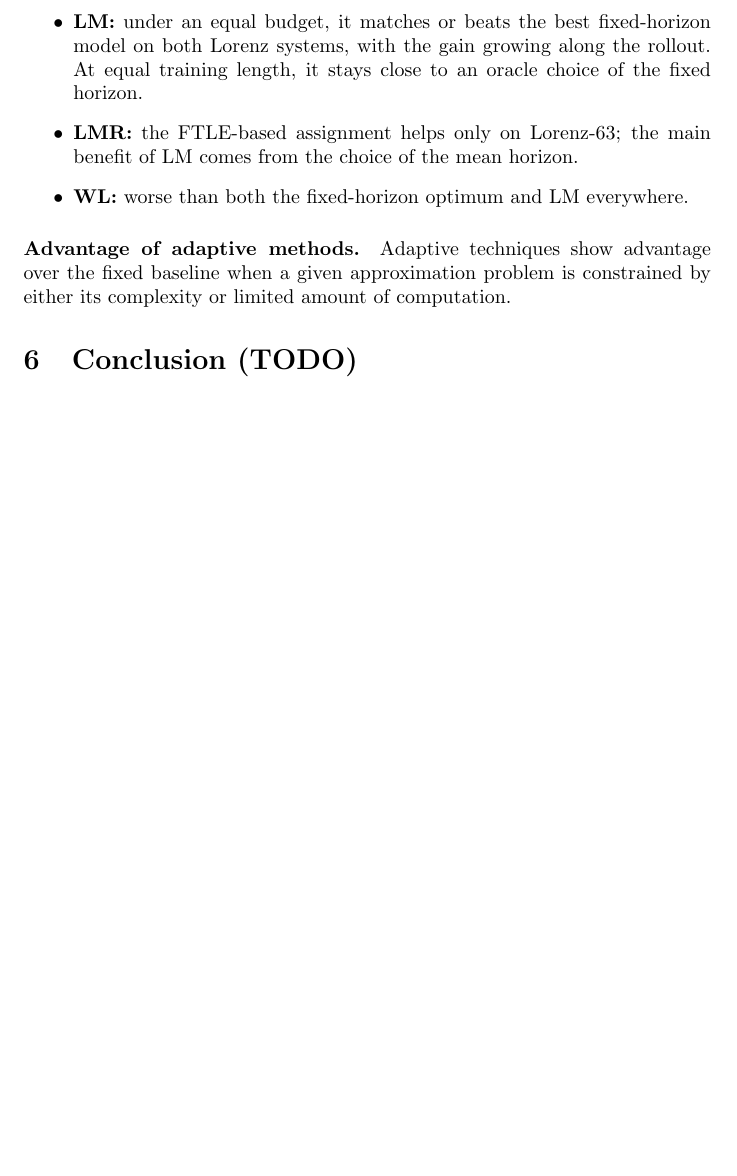
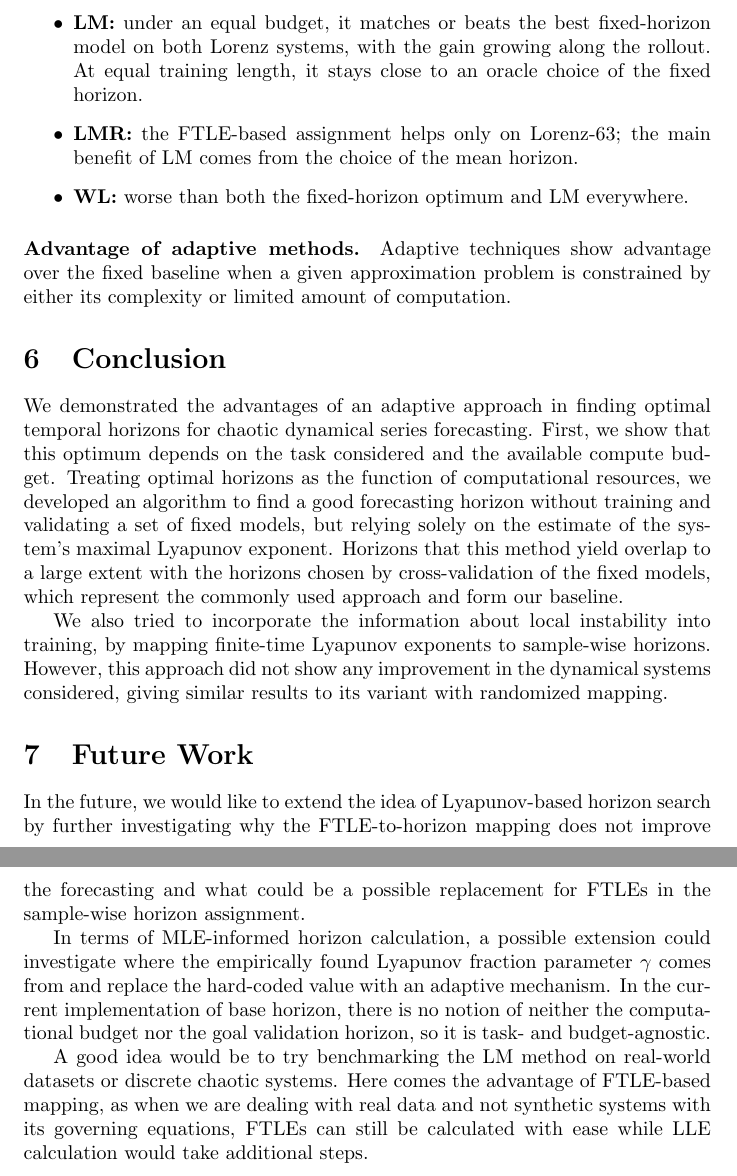
Before and after one commit to lenafiedor/master-thesis, a LaTeX document (main.tex): part of page 26 of 39 before the commit and two parts of pages 26 and 27 of 40 after it, the two joined at a grey line, cut so that both start at the same text, the shorter picture padded with empty space. Compiled offline with pdfLaTeX.

```diff
--- a/main.tex
+++ b/main.tex
@@ -541,8 +544,19 @@
 \paragraph{Advantage of adaptive methods.}
 Adaptive techniques show advantage over the fixed baseline when a given approximation problem is constrained by either its complexity or limited amount of computation.
 
-\section{Conclusion (TODO)}
+\section{Conclusion}
 
+We demonstrated the advantages of an adaptive approach in finding optimal temporal horizons for chaotic dynamical series forecasting. First, we show that this optimum depends on the task considered and the available compute budget. Treating optimal horizons as the function of computational resources, we developed an algorithm to find a good forecasting horizon without training and validating a set of fixed models, but relying solely on the estimate of the system's maximal Lyapunov exponent. Horizons that this method yield overlap to a large extent with the horizons chosen by cross-validation of the fixed models, which represent the commonly used approach and form our baseline.
+
+We also tried to incorporate the information about local instability into training, by mapping finite-time Lyapunov exponents to sample-wise horizons. However, this approach did not show any improvement in the dynamical systems considered, giving similar results to its variant with randomized mapping.
+
+\section{Future Work}
+
+In the future, we would like to extend the idea of Lyapunov-based horizon search by further investigating why the FTLE-to-horizon mapping does not improve the forecasting and what could be a possible replacement for FTLEs in the sample-wise horizon assignment.
+
+In terms of MLE-informed horizon calculation, a possible extension could investigate where the empirically found Lyapunov fraction parameter $\gamma$ comes from and replace the hard-coded value with an adaptive mechanism. In the current implementation of base horizon, there is no notion of neither the computational budget nor the goal validation horizon, so it is task- and budget-agnostic.
+
+A good idea would be to try benchmarking the LM method on real-world datasets or discrete chaotic systems. Here comes the advantage of FTLE-based mapping, as when we are dealing with real data and not synthetic systems with its governing equations, FTLEs can still be calculated with ease while LLE calculation would take additional steps.
 
 \clearpage
 \bibliographystyle{plain}
```
Also changed, not shown: main.tex (15 more changed lines).
